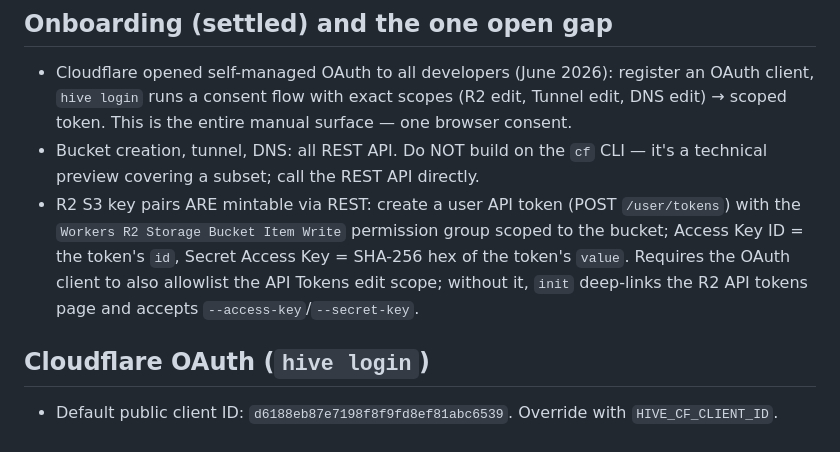
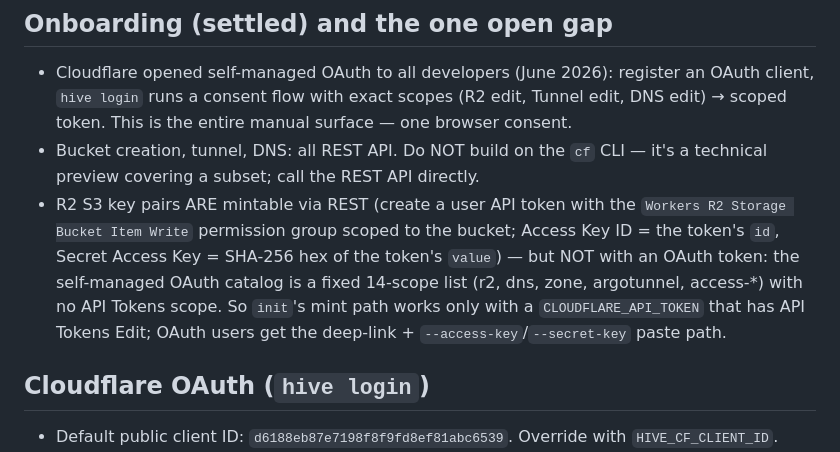
Before and after one commit to butttons/hive, a Markdown page: AGENTS.md, the part around the change. Drawn GitHub-style.

Commit message:
login: drop api_tokens scope — not in the self-managed OAuth catalog
The OAuth scope list is a fixed 14-scope catalog (r2/dns/zone/argotunnel/
access-*) with no API Tokens entry, so OAuth tokens can never mint API
tokens. init's mint path now documents that it works only under
CLOUDFLARE_API_TOKEN env auth; OAuth users take the deep-link paste path.

```diff
--- a/AGENTS.md
+++ b/AGENTS.md
@@ -70,7 +70,7 @@ Two files per app project, same directory:
 
 - Cloudflare opened self-managed OAuth to all developers (June 2026): register an OAuth client, `hive login` runs a consent flow with exact scopes (R2 edit, Tunnel edit, DNS edit) → scoped token. This is the entire manual surface — one browser consent.
 - Bucket creation, tunnel, DNS: all REST API. Do NOT build on the `cf` CLI — it's a technical preview covering a subset; call the REST API directly.
-- R2 S3 key pairs ARE mintable via REST: create a user API token (POST `/user/tokens`) with the `Workers R2 Storage Bucket Item Write` permission group scoped to the bucket; Access Key ID = the token's `id`, Secret Access Key = SHA-256 hex of the token's `value`. Requires the OAuth client to also allowlist the API Tokens edit scope; without it, `init` deep-links the R2 API tokens page and accepts `--access-key`/`--secret-key`.
+- R2 S3 key pairs ARE mintable via REST (create a user API token with the `Workers R2 Storage Bucket Item Write` permission group scoped to the bucket; Access Key ID = the token's `id`, Secret Access Key = SHA-256 hex of the token's `value`) — but NOT with an OAuth token: the self-managed OAuth catalog is a fixed 14-scope list (r2, dns, zone, argotunnel, access-*) with no API Tokens scope. So `init`'s mint path works only with a `CLOUDFLARE_API_TOKEN` that has API Tokens Edit; OAuth users get the deep-link + `--access-key`/`--secret-key` paste path.
 
 ## Cloudflare OAuth (`hive login`)
 
```
